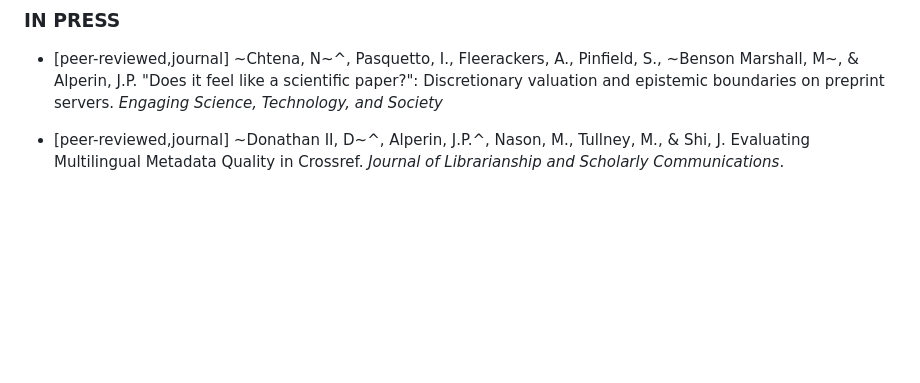
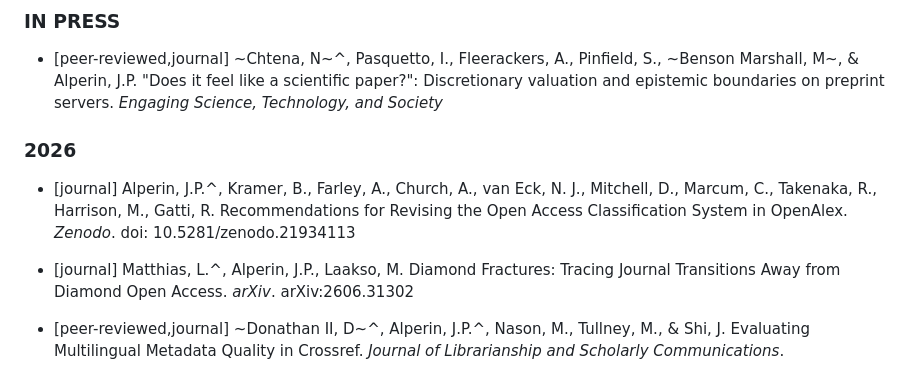
Before and after one commit to jalperin/academic-cv, a Markdown page: cv.md, the part around the change. Rendered like a GitHub page; blank space fills up the shorter version.

Commit message:
updated publications

```diff
--- a/cv.md
+++ b/cv.md
@@ -311,6 +311,11 @@ Alperin, J.P. & Fischman, G.E. (eds.) (2015). Made in Latin America: Open Access
 ### IN PRESS
 
 - [peer-reviewed,journal] ~Chtena, N~^, Pasquetto, I., Fleerackers, A., Pinfield, S., ~Benson  Marshall, M~, & Alperin, J.P. "Does it feel like a scientific paper?": Discretionary valuation and epistemic boundaries on preprint servers. *Engaging Science, Technology, and Society*
+
+### 2026
+- [journal] Alperin, J.P.^, Kramer, B., Farley, A., Church, A., van Eck, N. J., Mitchell, D., Marcum, C., Takenaka, R., Harrison, M., Gatti, R. Recommendations for Revising the Open Access Classification System in OpenAlex. *Zenodo*. doi: 10.5281/zenodo.21934113
+
+- [journal] Matthias, L.^, Alperin, J.P., Laakso, M. Diamond Fractures: Tracing Journal Transitions Away from Diamond Open Access. *arXiv*. arXiv:2606.31302
 
 - [peer-reviewed,journal] ~Donathan II, D~^, Alperin, J.P.^, Nason, M., Tullney, M., & Shi, J. Evaluating Multilingual Metadata Quality in Crossref. *Journal of Librarianship and Scholarly Communications*.
 
```
